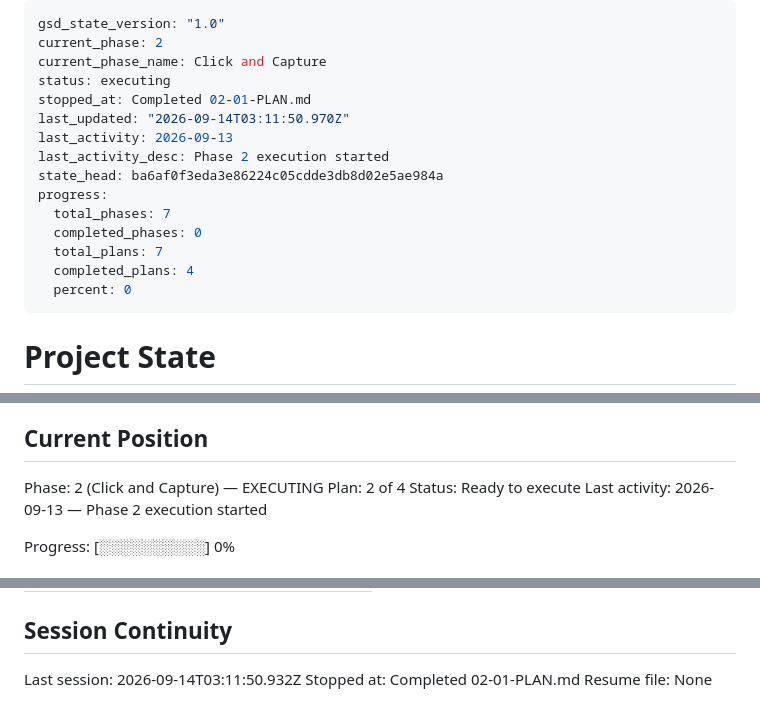
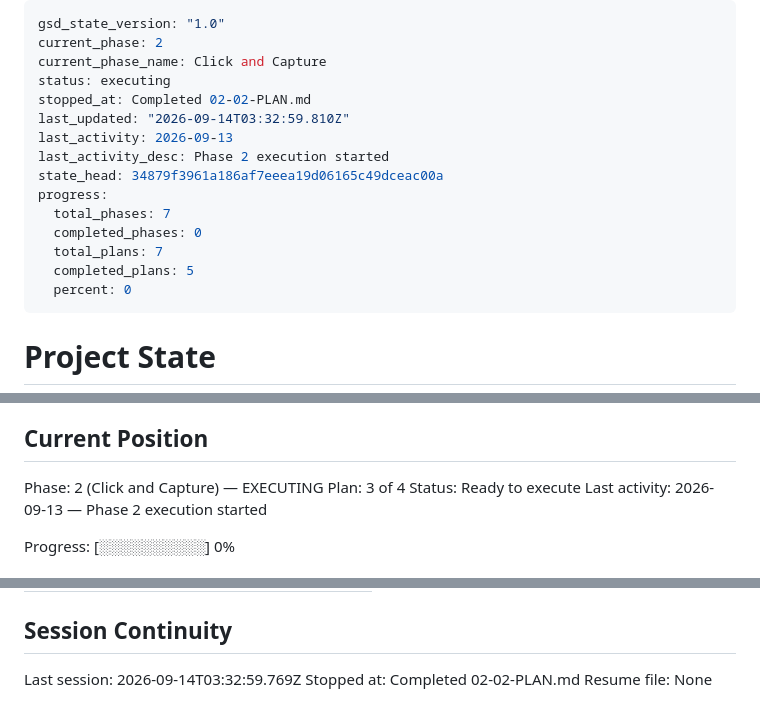
Before and after one commit to vaheholtian/piano-trouble-spots, a Markdown page: .planning/STATE.md, 3 parts joined by grey strips. Drawn GitHub-style.

Commit message:
docs(02-02): complete metronome and click timeline plan

```diff
--- a/.planning/STATE.md
+++ b/.planning/STATE.md
@@ -3,16 +3,16 @@ gsd_state_version: "1.0"
 current_phase: 2
 current_phase_name: Click and Capture
 status: executing
-stopped_at: Completed 02-01-PLAN.md
-last_updated: "2026-09-14T03:11:50.970Z"
+stopped_at: Completed 02-02-PLAN.md
+last_updated: "2026-09-14T03:32:59.810Z"
 last_activity: 2026-09-13
 last_activity_desc: Phase 2 execution started
-state_head: ba6af0f3eda3e86224c05cdde3db8d02e5ae984a
+state_head: 34879f3961a186af7eeea19d06165c49dceac00a
 progress:
   total_phases: 7
   completed_phases: 0
   total_plans: 7
-  completed_plans: 4
+  completed_plans: 5
   percent: 0
 ---
 
@@ -28,7 +28,7 @@ See: .planning/PROJECT.md (updated 2026-09-13)
 ## Current Position
 
 Phase: 2 (Click and Capture) — EXECUTING
-Plan: 2 of 4
+Plan: 3 of 4
 Status: Ready to execute
 Last activity: 2026-09-13 — Phase 2 execution started
 
@@ -105,6 +108,6 @@ Items acknowledged and carried forward from previous milestone close:
 
 ## Session Continuity
 
-Last session: 2026-09-14T03:11:50.932Z
-Stopped at: Completed 02-01-PLAN.md
+Last session: 2026-09-14T03:32:59.769Z
+Stopped at: Completed 02-02-PLAN.md
 Resume file: None
```
Also changed, not shown: other parts of .planning/STATE.md (+3 -0 lines), .planning/ROADMAP.md (+3 -3 lines).
